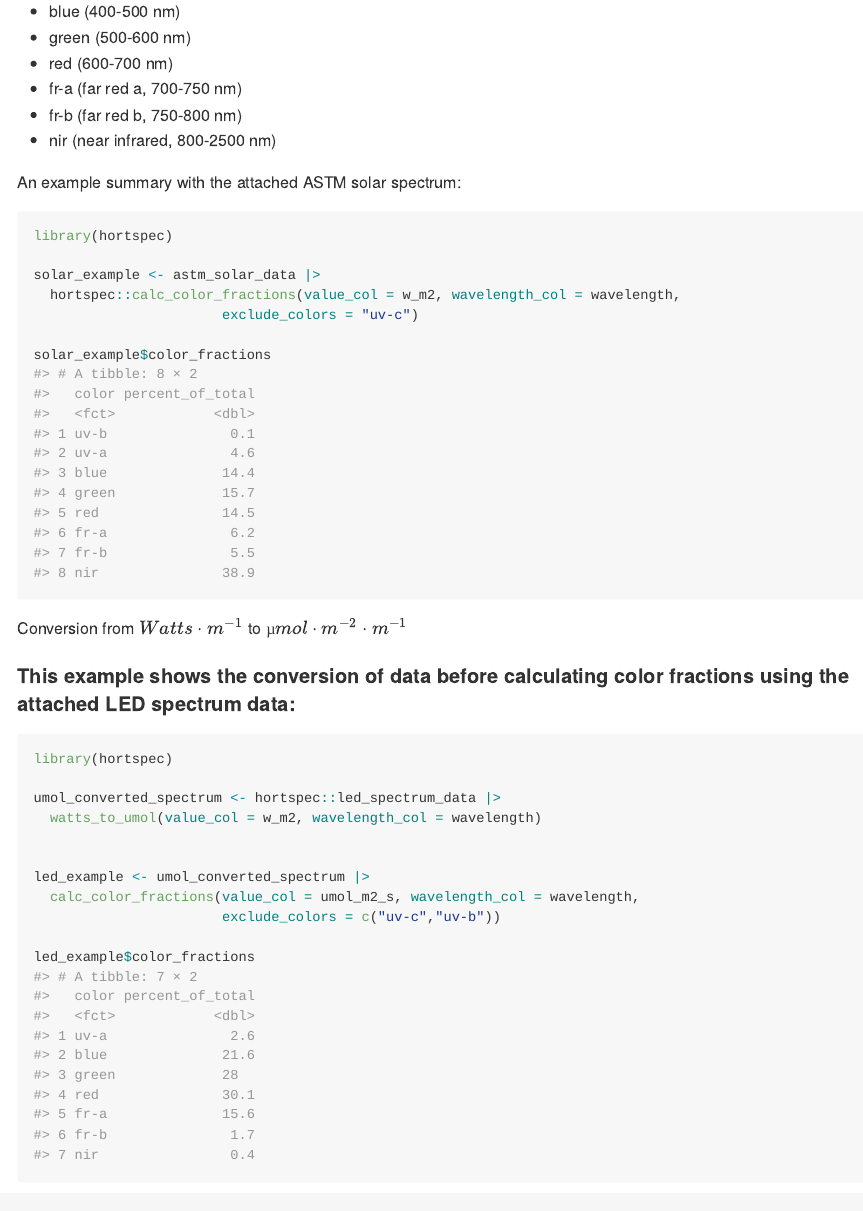
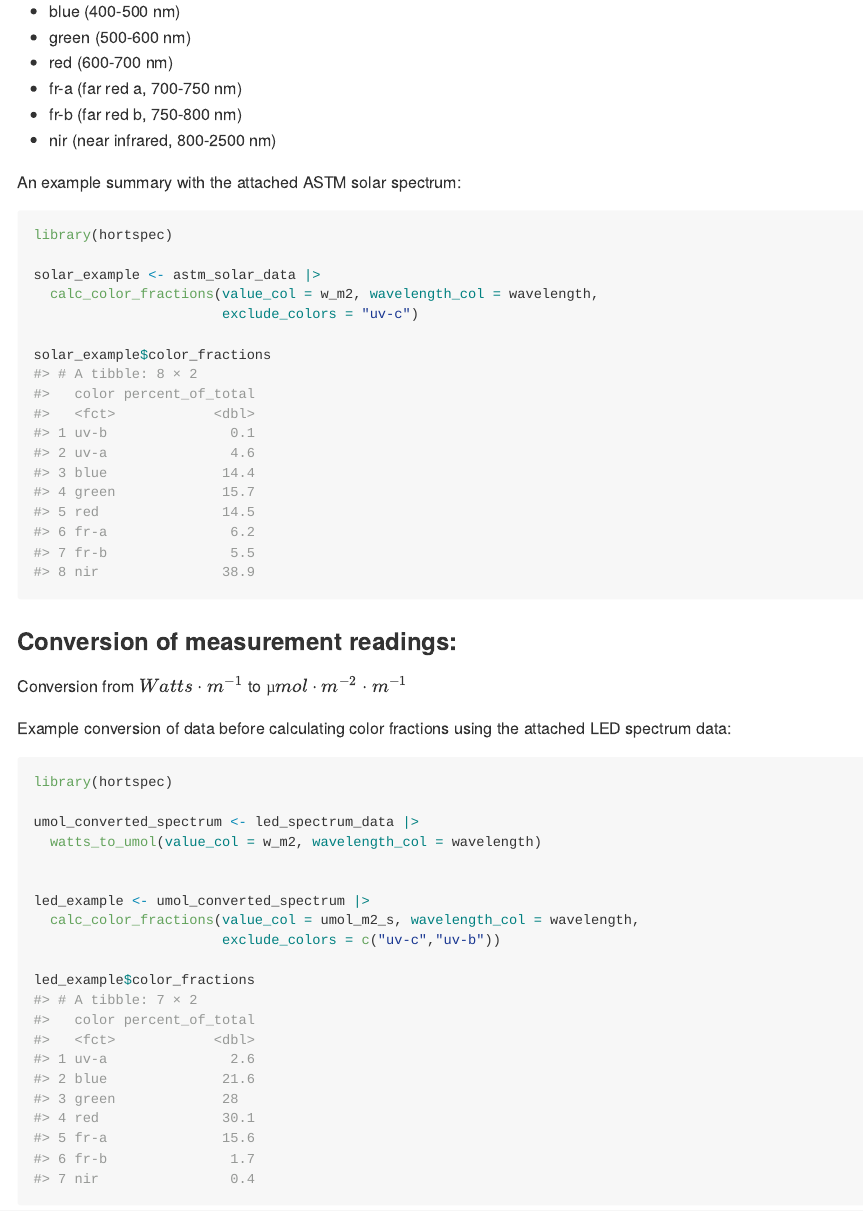
Before and after one commit to nietersc/hortspec, an R Markdown document (README.Rmd): the page in a window 1100 px wide, from 690 px down before the commit and from 660 px down after it, so that both start at the same text. The pictures show the output file README.md that the author committed with the source, drawn offline in the style of GitHub.

Commit message:
update readme

````diff
--- a/README.Rmd
+++ b/README.Rmd
@@ -55,7 +55,7 @@ An example summary with the attached ASTM solar spectrum:
 library(hortspec)
 
 solar_example <- astm_solar_data |>
-  hortspec::calc_color_fractions(value_col = w_m2, wavelength_col = wavelength,
+  calc_color_fractions(value_col = w_m2, wavelength_col = wavelength,
                        exclude_colors = "uv-c")
 
 solar_example$color_fractions
@@ -63,14 +63,14 @@ solar_example$color_fractions
 ```
 
 
+### Conversion of measurement readings:
 Conversion from $Watts·m^{-1}$ to $µmol·m^{-2}·m^{-1}$
 
-#### This example shows the conversion of data before calculating color fractions using the attached LED spectrum data:
-
+Example conversion of data before calculating color fractions using the attached LED spectrum data:
 ```{r led 2}
 library(hortspec)
 
-umol_converted_spectrum <- hortspec::led_spectrum_data |>
+umol_converted_spectrum <- led_spectrum_data |>
   watts_to_umol(value_col = w_m2, wavelength_col = wavelength)
 
 
````
Also changed, not shown: README.md, README.Rmd (8 more changed lines).
